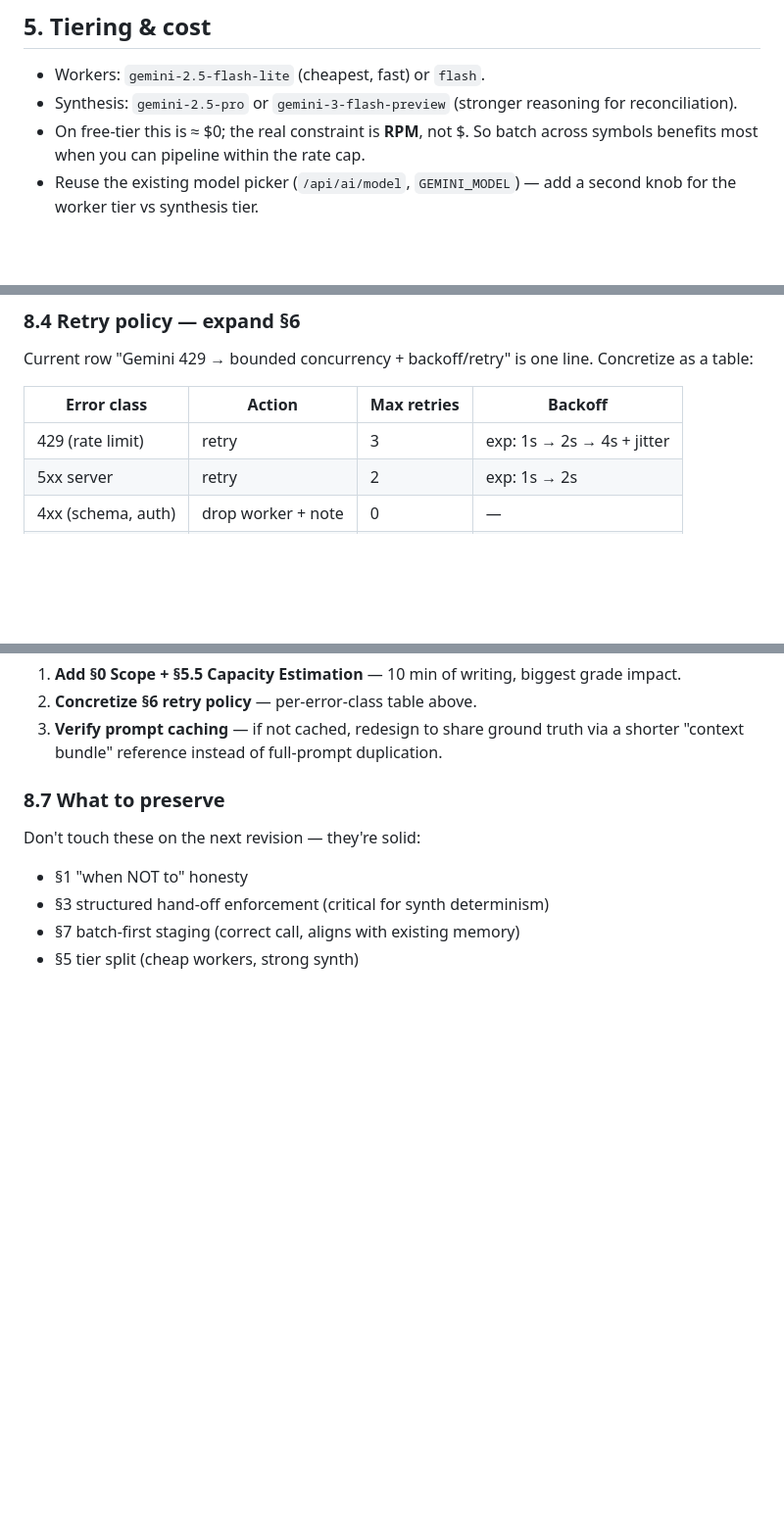
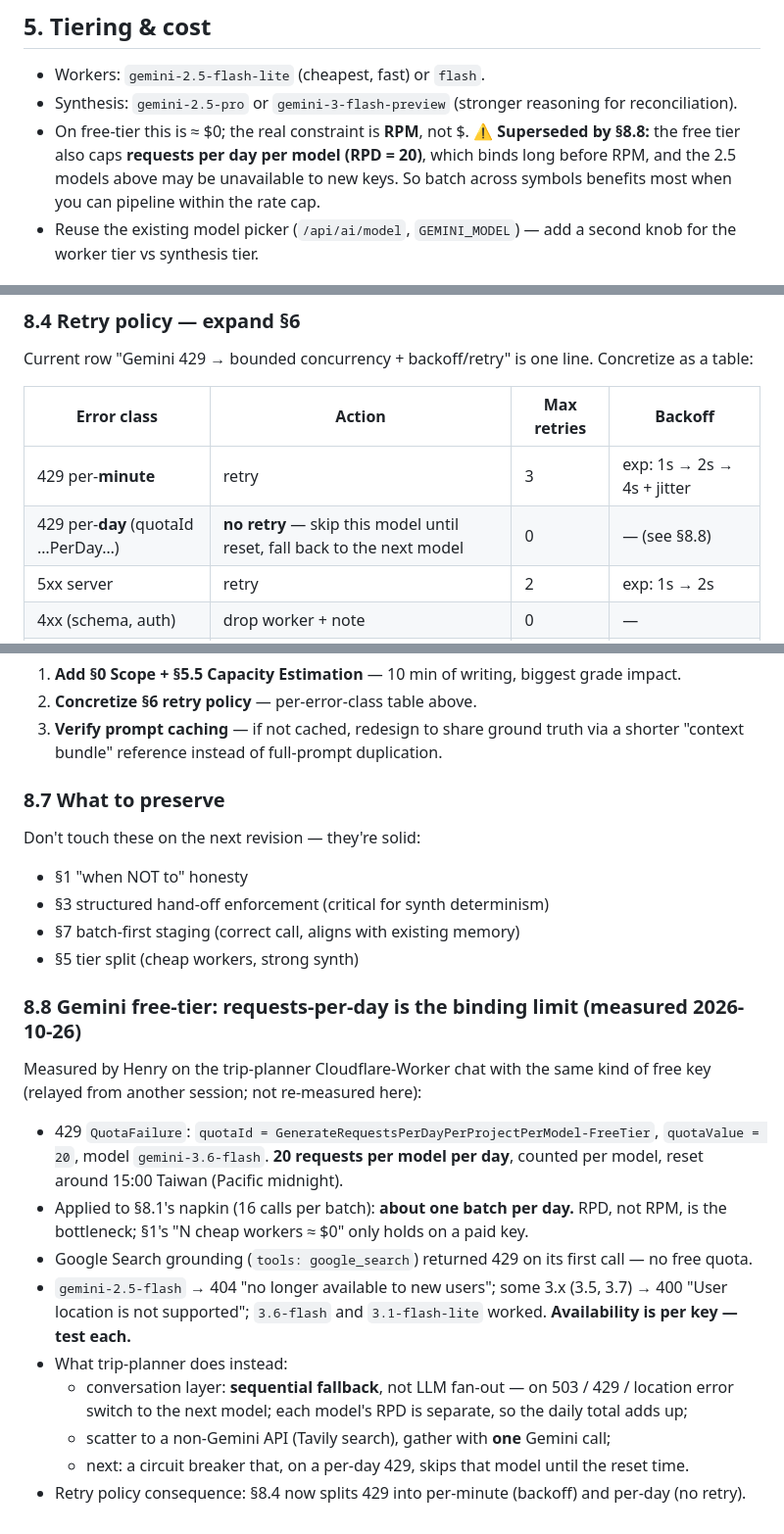
Before and after one commit to henry190927/trading-bot, a Markdown page: docs/ai_fanout_design.md, 3 parts joined by grey strips. Shown at 98% size. Rendered like a GitHub page; blank space fills up the shorter version.

```diff
--- a/docs/ai_fanout_design.md
+++ b/docs/ai_fanout_design.md
@@ -121,7 +121,7 @@ Key SD decisions baked in above:
 
 - Workers: `gemini-2.5-flash-lite` (cheapest, fast) or `flash`.
 - Synthesis: `gemini-2.5-pro` or `gemini-3-flash-preview` (stronger reasoning for reconciliation).
-- On free-tier this is ≈ $0; the real constraint is **RPM**, not $. So batch across symbols
+- On free-tier this is ≈ $0; the real constraint is **RPM**, not $. ⚠️ **Superseded by §8.8:** the free tier also caps **requests per day per model (RPD = 20)**, which binds long before RPM, and the 2.5 models above may be unavailable to new keys. So batch across symbols
   benefits most when you can pipeline within the rate cap.
 - Reuse the existing model picker (`/api/ai/model`, `GEMINI_MODEL`) — add a second knob for the
   worker tier vs synthesis tier.
@@ -212,7 +212,8 @@ Current row "Gemini 429 → bounded concurrency + backoff/retry" is one line. Co
 
 | Error class | Action | Max retries | Backoff |
 |-------------|--------|-------------|---------|
-| 429 (rate limit) | retry | 3 | exp: 1s → 2s → 4s + jitter |
+| 429 per-**minute** | retry | 3 | exp: 1s → 2s → 4s + jitter |
+| 429 per-**day** (quotaId …PerDay…) | **no retry** — skip this model until reset, fall back to the next model | 0 | — (see §8.8) |
 | 5xx server | retry | 2 | exp: 1s → 2s |
 | 4xx (schema, auth) | drop worker + note | 0 | — |
 | timeout | drop worker + note | 0 | — |
@@ -242,3 +243,23 @@ Don't touch these on the next revision — they're solid:
 - §3 structured hand-off enforcement (critical for synth determinism)
 - §7 batch-first staging (correct call, aligns with existing memory)
 - §5 tier split (cheap workers, strong synth)
+
+### 8.8 Gemini free-tier: requests-per-day is the binding limit (measured 2026-10-26)
+
+Measured by Henry on the trip-planner Cloudflare-Worker chat with the same kind of free key
+(relayed from another session; not re-measured here):
+
+- 429 `QuotaFailure`: `quotaId = GenerateRequestsPerDayPerProjectPerModel-FreeTier`,
+  `quotaValue = 20`, model `gemini-3.6-flash`. **20 requests per model per day**, counted per model,
+  reset around 15:00 Taiwan (Pacific midnight).
+- Applied to §8.1's napkin (16 calls per batch): **about one batch per day.** RPD, not RPM, is the
+  bottleneck; §1's "N cheap workers ≈ $0" only holds on a paid key.
+- Google Search grounding (`tools: google_search`) returned 429 on its first call — no free quota.
+- `gemini-2.5-flash` → 404 "no longer available to new users"; some 3.x (3.5, 3.7) → 400 "User location
+  is not supported"; `3.6-flash` and `3.1-flash-lite` worked. **Availability is per key — test each.**
+- What trip-planner does instead:
+  - conversation layer: **sequential fallback**, not LLM fan-out — on 503 / 429 / location error switch
+    to the next model; each model's RPD is separate, so the daily total adds up;
+  - scatter to a non-Gemini API (Tavily search), gather with **one** Gemini call;
+  - next: a circuit breaker that, on a per-day 429, skips that model until the reset time.
+- Retry policy consequence: §8.4 now splits 429 into per-minute (backoff) and per-day (no retry).
```
Also changed, not shown: docs/ai_copilot_design.md (added, +220 -0 lines).
